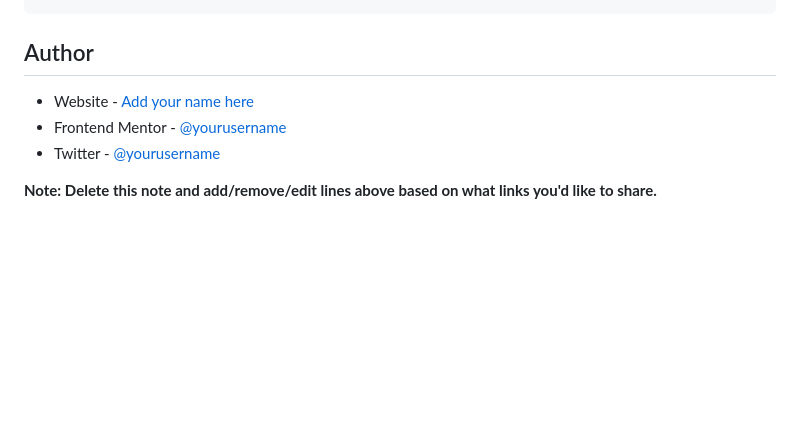
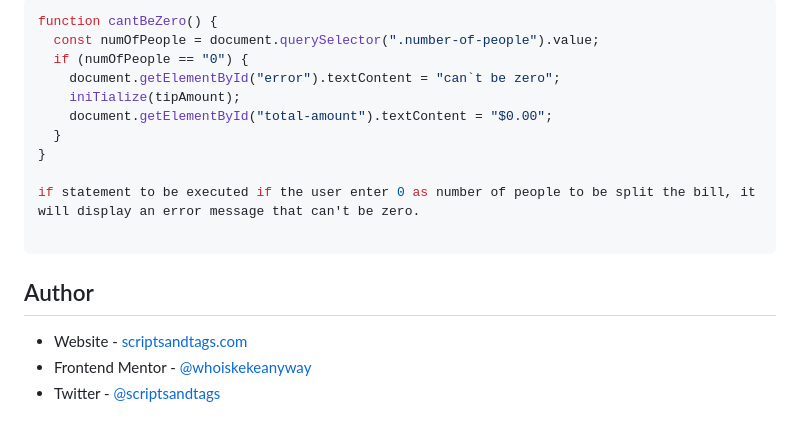
Before and after one commit to whoiskekeanyway/Tip-calculator-app, a Markdown page: README.md, the part around the change printed below. Drawn GitHub-style; blank space fills up the shorter version.

````diff
--- a/README.md
+++ b/README.md
@@ -69,11 +66,22 @@ const proudOfThisFunc = () => {
 ```
 
 
+```js
+function cantBeZero() {
+  const numOfPeople = document.querySelector(".number-of-people").value;
+  if (numOfPeople == "0") {
+    document.getElementById("error").textContent = "can`t be zero";
+    iniTialize(tipAmount);
+    document.getElementById("total-amount").textContent = "$0.00";
+  }
+}
+
+if statement to be executed if the user enter 0 as number of people to be split the bill, it will display an error message that can't be zero.
+
+```
 
 ## Author
 
-- Website - [Add your name here](https://www.your-site.com)
-- Frontend Mentor - [@yourusername](https://www.frontendmentor.io/profile/yourusername)
-- Twitter - [@yourusername](https://www.twitter.com/yourusername)
-
-**Note: Delete this note and add/remove/edit lines above based on what links you'd like to share.**
+- Website - [scriptsandtags.com](https://www.scriptsandtags.com/)
+- Frontend Mentor - [@whoiskekeanyway](https://www.frontendmentor.io/profile/whoiskekeanyway)
+- Twitter - [@scriptsandtags](https://www.twitter.com/scriptsandtags)
````
Also changed, not shown: other parts of README.md (+17 -20 lines), screenshot.png (added), 2 other files.
